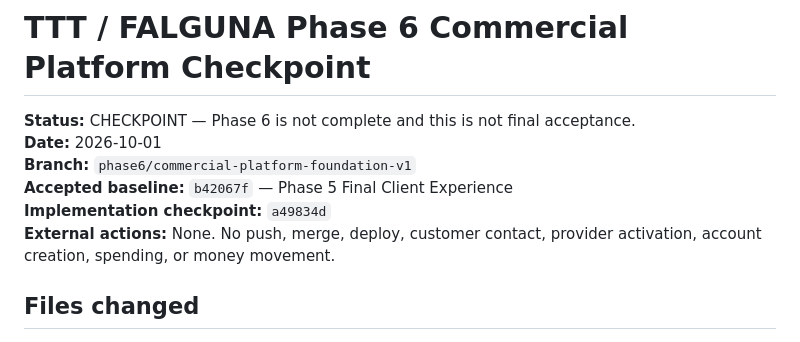
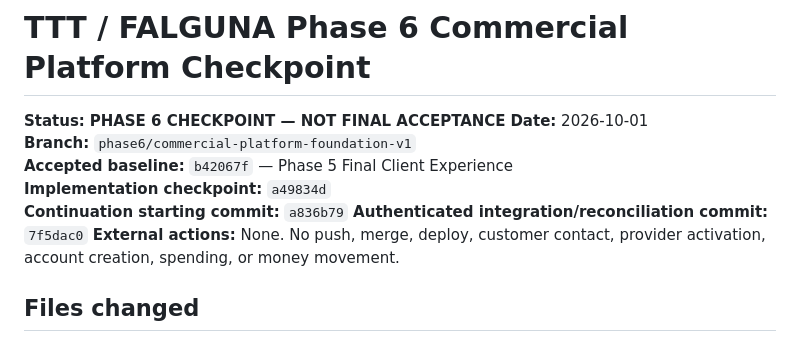
Before and after one commit to aryanbehera46-source/Falguna, a Markdown page: TTT_PHASE6_COMMERCIAL_PLATFORM_CHECKPOINT.md, the part around one of its changes. Rendered like a GitHub page.

```diff
--- a/TTT_PHASE6_COMMERCIAL_PLATFORM_CHECKPOINT.md
+++ b/TTT_PHASE6_COMMERCIAL_PLATFORM_CHECKPOINT.md
@@ -1,10 +1,12 @@
 # TTT / FALGUNA Phase 6 Commercial Platform Checkpoint
 
-**Status:** CHECKPOINT — Phase 6 is not complete and this is not final acceptance.
+**Status:** **PHASE 6 CHECKPOINT — NOT FINAL ACCEPTANCE**
 **Date:** 2026-10-01
 **Branch:** `phase6/commercial-platform-foundation-v1`
 **Accepted baseline:** `b42067f` — Phase 5 Final Client Experience
 **Implementation checkpoint:** `a49834d`
+**Continuation starting commit:** `a836b79`
+**Authenticated integration/reconciliation commit:** `7f5dac0`
 **External actions:** None. No push, merge, deploy, customer contact, provider activation, account creation, spending, or money movement.
 
 ## Files changed
```
Also changed, not shown: other parts of TTT_PHASE6_COMMERCIAL_PLATFORM_CHECKPOINT.md (+44 -11 lines).
